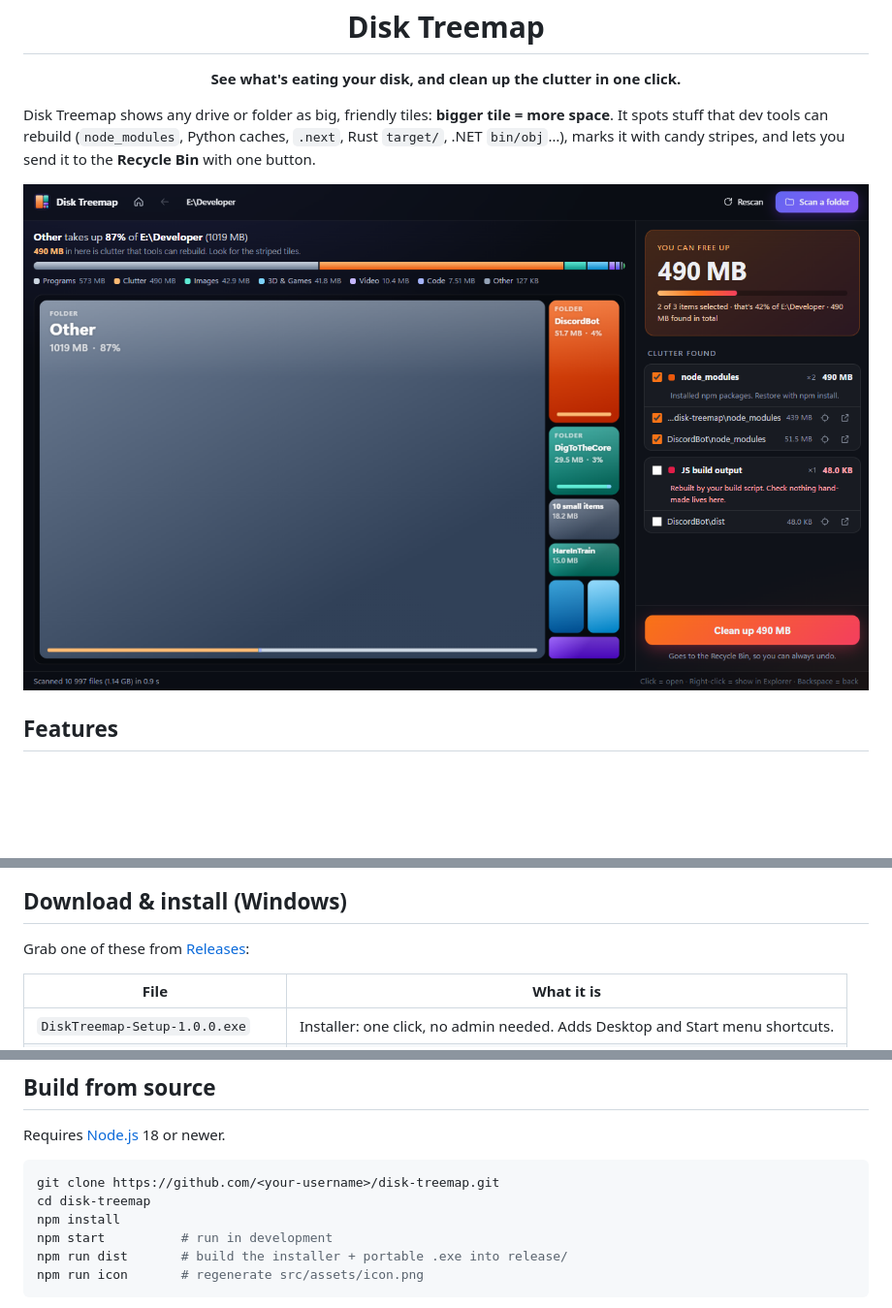
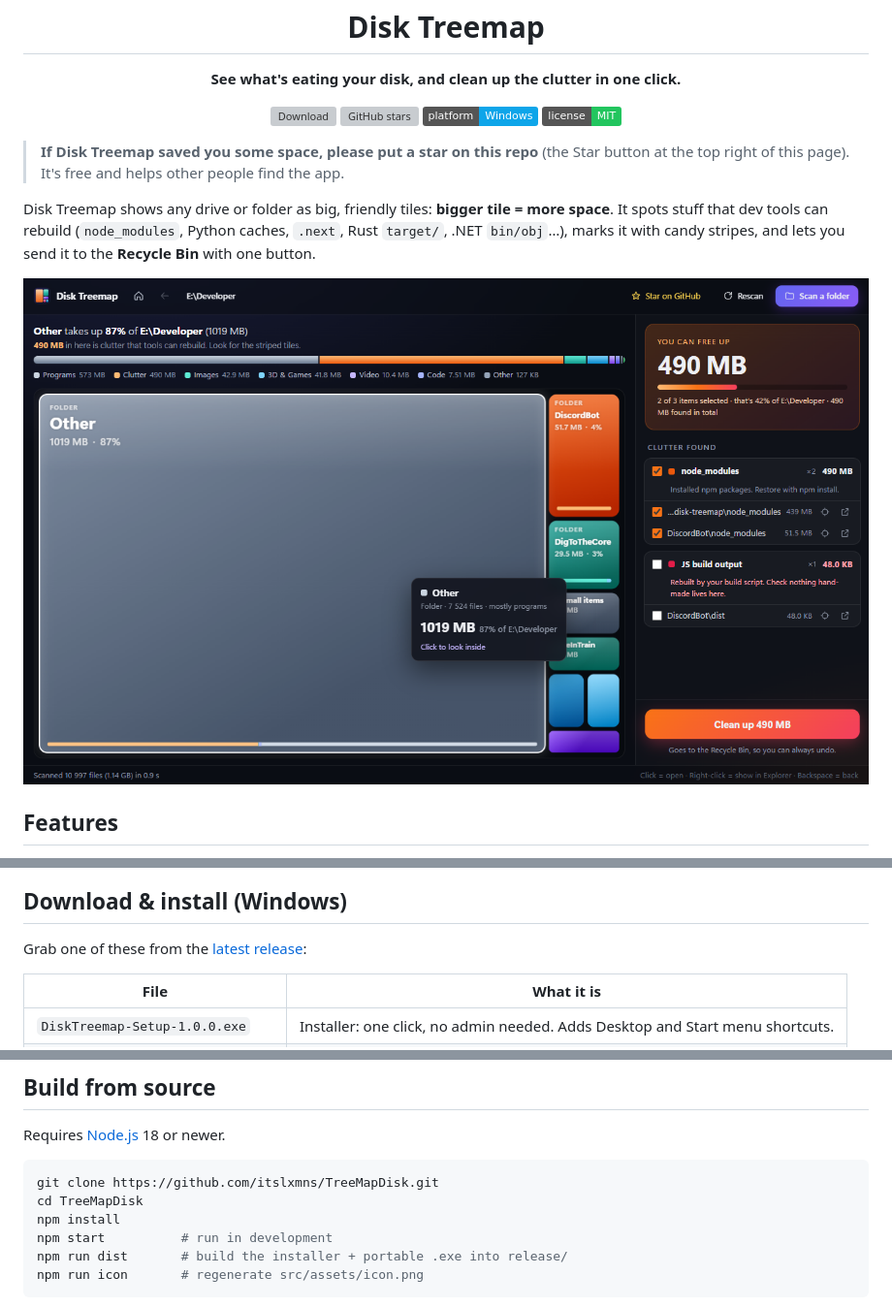
Before and after one commit to itslxmns/TreeMapDisk, a Markdown page: README.md, 3 parts joined by grey strips. Shown at 97% size. Rendered like a GitHub page; pictures changed too: docs/screenshot.png; badges without logos; blank space fills up the shorter version; grey boxes are pictures that could not be loaded.

````diff
--- a/README.md
+++ b/README.md
@@ -3,6 +3,15 @@
 <h1 align="center">Disk Treemap</h1>
 
 <p align="center"><b>See what's eating your disk, and clean up the clutter in one click.</b></p>
+
+<p align="center">
+  <a href="https://github.com/itslxmns/TreeMapDisk/releases/latest"><img alt="Download" src="https://img.shields.io/github/v/release/itslxmns/TreeMapDisk?label=download&color=8b5cf6"></a>
+  <a href="https://github.com/itslxmns/TreeMapDisk/stargazers"><img alt="GitHub stars" src="https://img.shields.io/github/stars/itslxmns/TreeMapDisk?style=flat&color=facc15"></a>
+  <img alt="Platform" src="https://img.shields.io/badge/platform-Windows-0ea5e9">
+  <img alt="License" src="https://img.shields.io/badge/license-MIT-22c55e">
+</p>
+
+> **If Disk Treemap saved you some space, please put a star on this repo** (the Star button at the top right of this page). It's free and helps other people find the app.
 
 Disk Treemap shows any drive or folder as big, friendly tiles: **bigger tile = more space**. It spots stuff that dev tools can rebuild (`node_modules`, Python caches, `.next`, Rust `target/`, .NET `bin/obj`…), marks it with candy stripes, and lets you send it to the **Recycle Bin** with one button.
 
@@ -22,7 +31,7 @@ Disk Treemap shows any drive or folder as big, friendly tiles: **bigger tile = m
 
 ## Download & install (Windows)
 
-Grab one of these from [Releases](../../releases):
+Grab one of these from the [latest release](https://github.com/itslxmns/TreeMapDisk/releases/latest):
 
 | File | What it is |
 |---|---|
@@ -54,8 +63,8 @@ The rules live in [`src/junk.js`](src/junk.js). Adding one takes a single object
 Requires [Node.js](https://nodejs.org/) 18 or newer.
 
 ```bash
-git clone https://github.com/<your-username>/disk-treemap.git
-cd disk-treemap
+git clone https://github.com/itslxmns/TreeMapDisk.git
+cd TreeMapDisk
 npm install
 npm start          # run in development
 npm run dist       # build the installer + portable .exe into release/
````
Also changed, not shown: other parts of README.md (+4 -0 lines), 5 other files.
